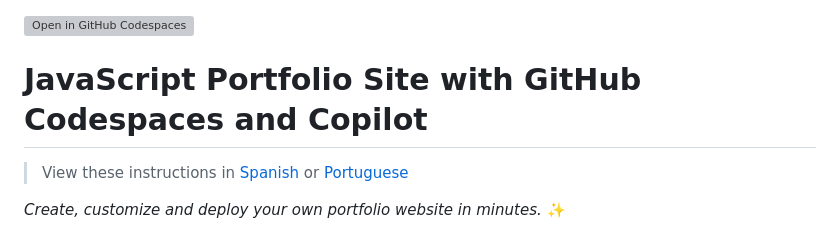
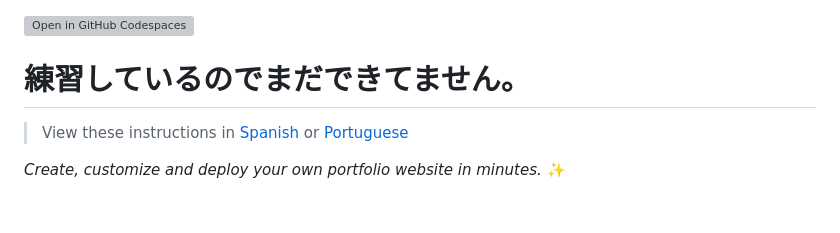
Before and after one commit to shirota111/shirota111.github.io, a Markdown page: README.md, the part around the change. GitHub-like rendering; blank space fills up the shorter version; grey boxes are pictures that could not be loaded.

Commit message:
README.md の更新

```diff
--- a/README.md
+++ b/README.md
@@ -1,7 +1,6 @@
 [![Open in GitHub Codespaces](https://github.com/codespaces/badge.svg)](https://github.com/codespaces/new?hide_repo_select=true&ref=main&repo=526682619)
 
-# JavaScript Portfolio Site with GitHub Codespaces and Copilot
-
+# 練習しているのでまだできてません。
 > View these instructions in [Spanish](/translations/es/README.md) or [Portuguese](/translations/pt-BR/README.md)
 
 _Create, customize and deploy your own portfolio website in minutes._ ✨
```
